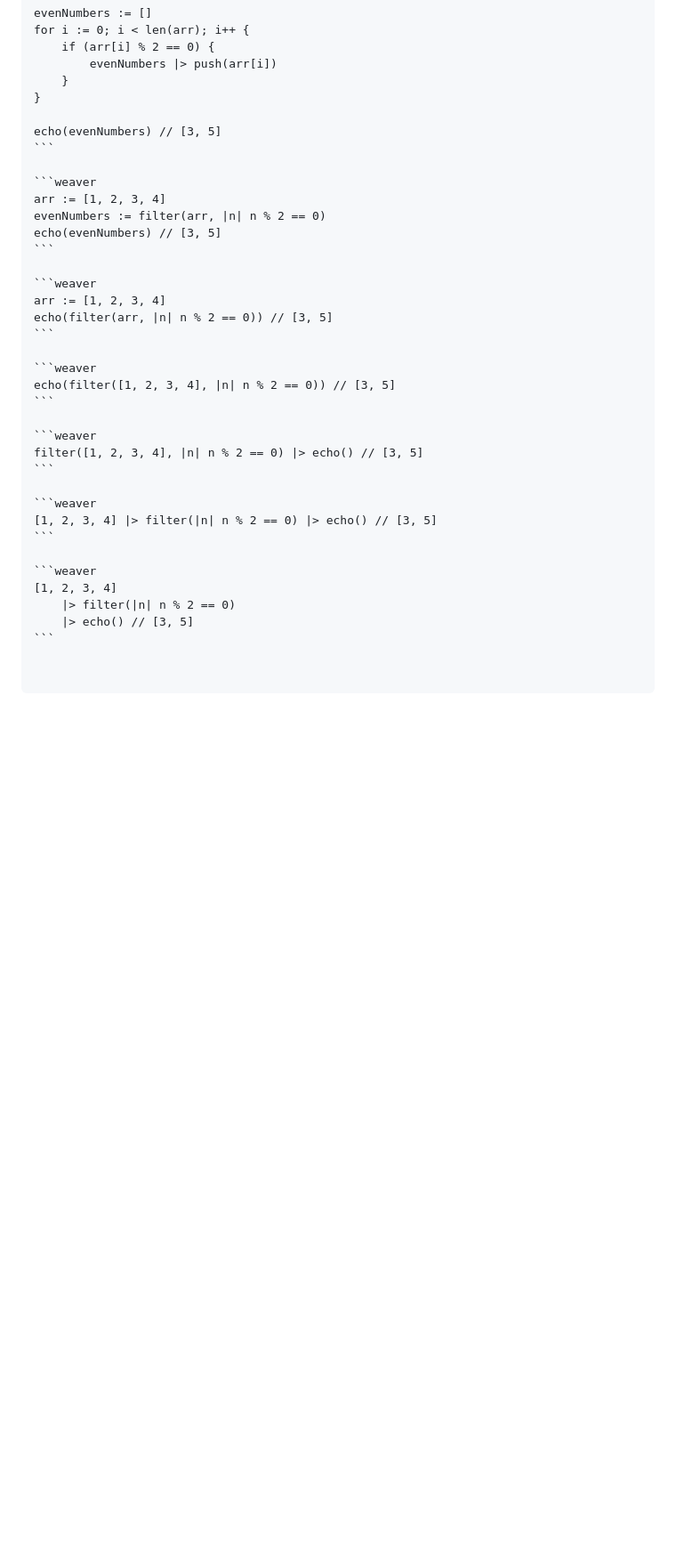
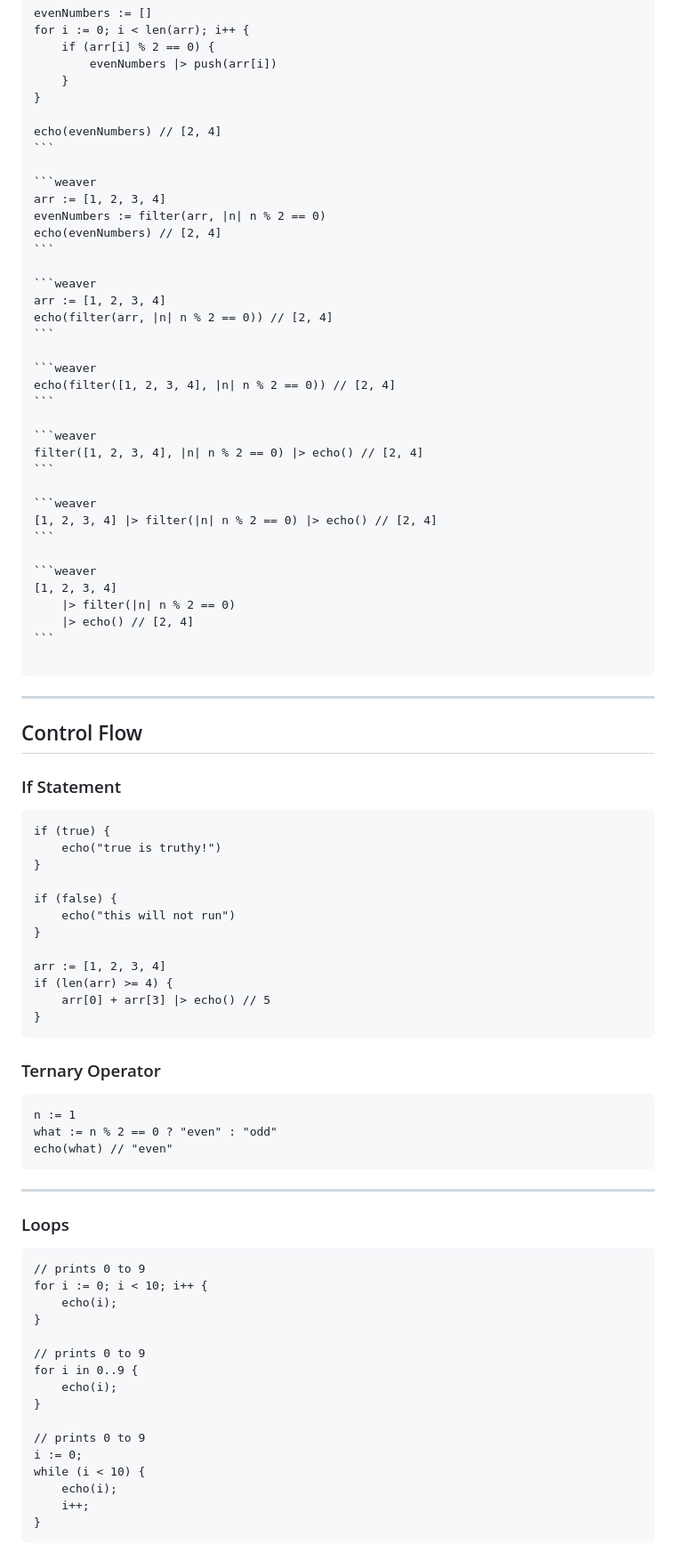
Before and after one commit to joetifa2003/weaver, a Markdown page: slides/slides.md, the part around one of its changes. Shown at 89% size. GitHub-like rendering; blank space fills up the shorter version.

`````diff
--- a/slides/slides.md
+++ b/slides/slides.md
@@ -322,39 +322,91 @@ for i := 0; i < len(arr); i++ {
     }
 }
 
-echo(evenNumbers) // [3, 5]
+echo(evenNumbers) // [2, 4]
 ```
 
 ```weaver
 arr := [1, 2, 3, 4]
 evenNumbers := filter(arr, |n| n % 2 == 0)
-echo(evenNumbers) // [3, 5]
+echo(evenNumbers) // [2, 4]
 ```
 
 ```weaver
 arr := [1, 2, 3, 4]
-echo(filter(arr, |n| n % 2 == 0)) // [3, 5]
+echo(filter(arr, |n| n % 2 == 0)) // [2, 4]
 ```
 
 ```weaver
-echo(filter([1, 2, 3, 4], |n| n % 2 == 0)) // [3, 5]
+echo(filter([1, 2, 3, 4], |n| n % 2 == 0)) // [2, 4]
 ```
 
 ```weaver
-filter([1, 2, 3, 4], |n| n % 2 == 0) |> echo() // [3, 5]
+filter([1, 2, 3, 4], |n| n % 2 == 0) |> echo() // [2, 4]
 ```
 
 ```weaver
-[1, 2, 3, 4] |> filter(|n| n % 2 == 0) |> echo() // [3, 5]
+[1, 2, 3, 4] |> filter(|n| n % 2 == 0) |> echo() // [2, 4]
 ```
 
 ```weaver
 [1, 2, 3, 4]
     |> filter(|n| n % 2 == 0)
-    |> echo() // [3, 5]
+    |> echo() // [2, 4]
 ```
-
 
 ````
 
 </v-click>
+
+---
+
+## Control Flow
+
+### If Statement
+
+```weaver
+if (true) {
+    echo("true is truthy!")
+}
+
+if (false) {
+    echo("this will not run")
+}
+
+arr := [1, 2, 3, 4]
+if (len(arr) >= 4) {
+    arr[0] + arr[3] |> echo() // 5
+}
+```
+
+### Ternary Operator
+
+```weaver
+n := 1
+what := n % 2 == 0 ? "even" : "odd"
+echo(what) // "even"
+```
+
+---
+
+### Loops
+
+```weaver
+// prints 0 to 9
+for i := 0; i < 10; i++ {
+    echo(i);
+}
+
+// prints 0 to 9
+for i in 0..9 {
+    echo(i);
+}
+
+// prints 0 to 9
+i := 0;
+while (i < 10) {
+    echo(i);
+    i++;
+}
+```
+
`````
Also changed, not shown: other parts of slides/slides.md (+207 -0 lines).
